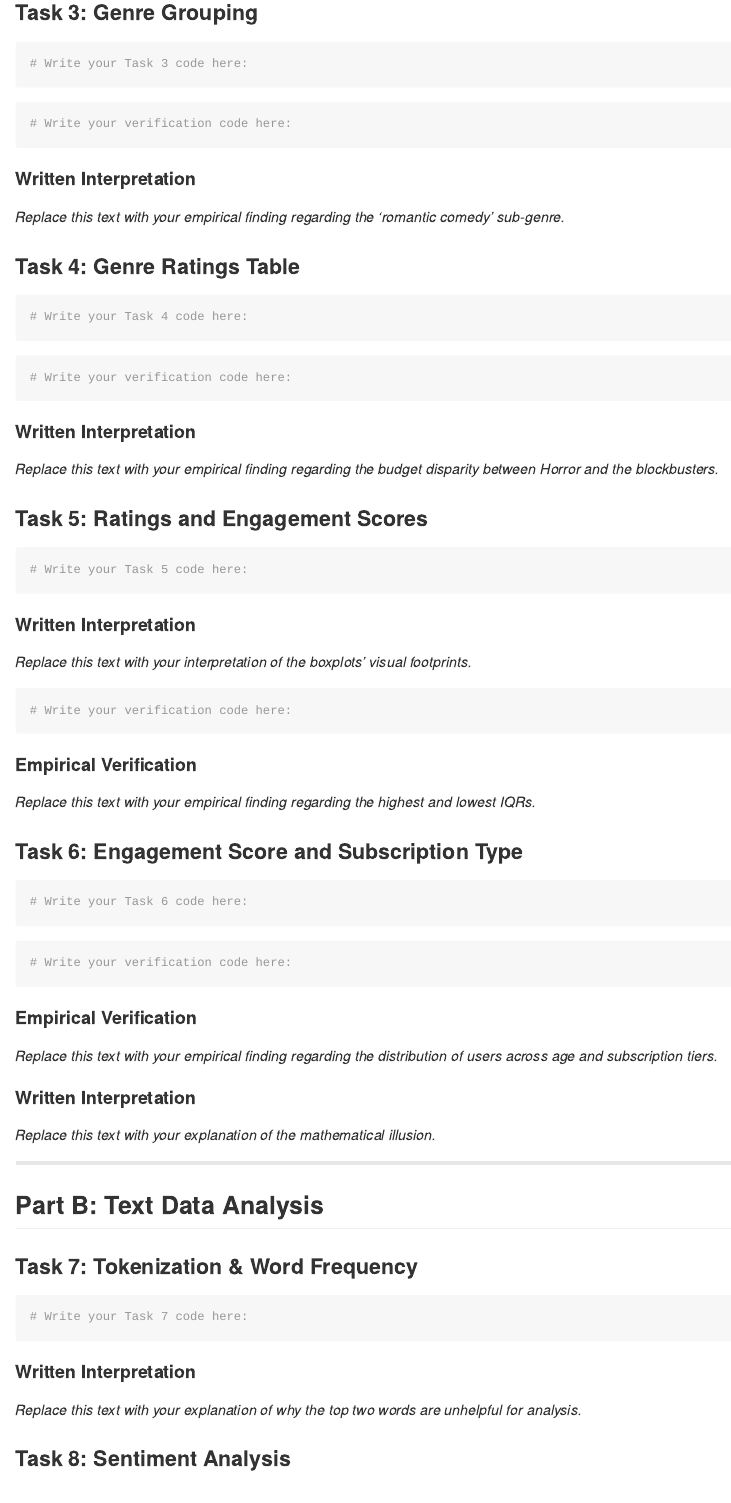
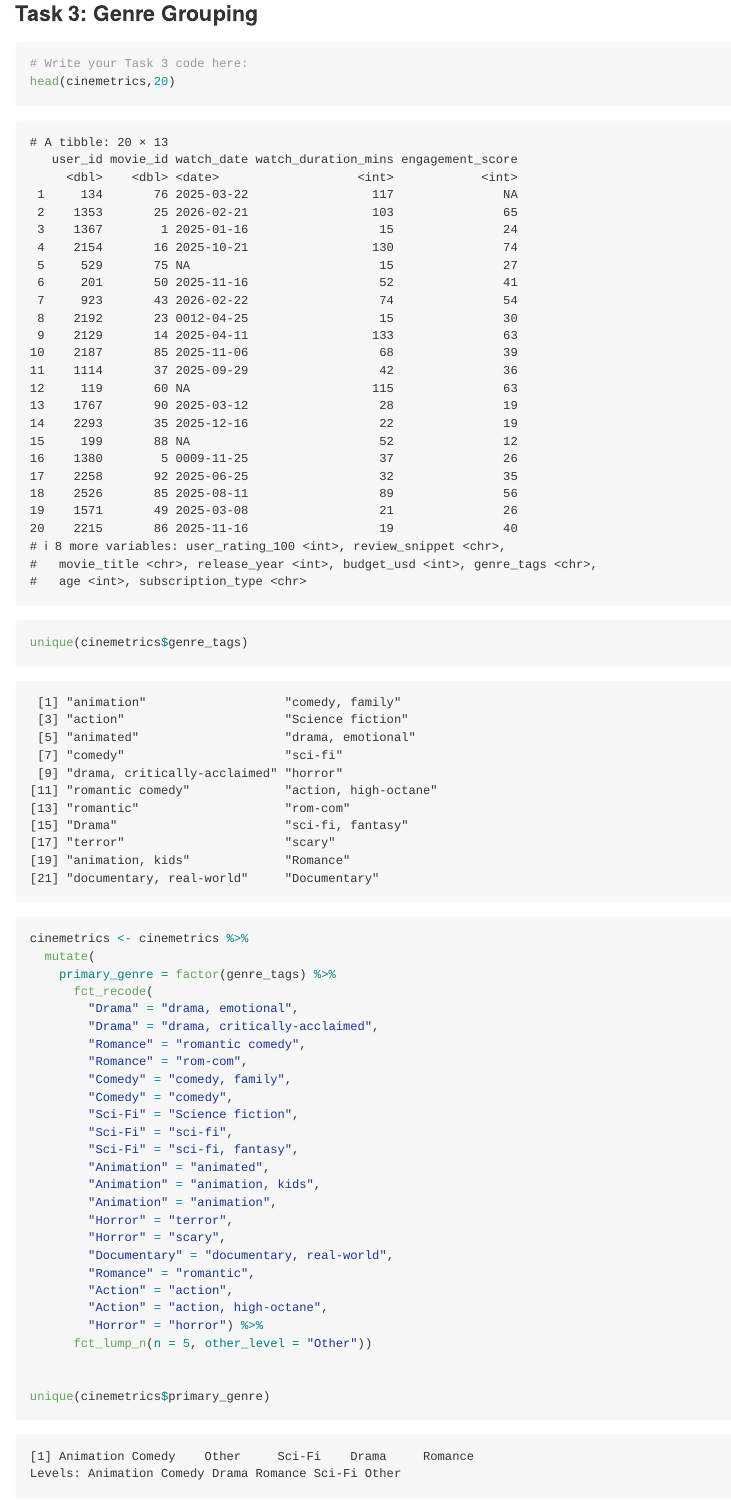
Before and after one commit to ewan-brett/Cinemetrics-Data-Science-Project, a Quarto document (coursework_01.qmd): the page in a window 1100 px wide, from 2970 px down before the commit and from 3770 px down after it, so that both start at the same text. The pictures show the output file coursework_01.md that the author committed with the source, drawn offline in the style of GitHub.

Commit message:
Task 3 partially completed

````diff
--- a/coursework_01.qmd
+++ b/coursework_01.qmd
@@ -83,0 +104,38 @@
+### Task 3: Genre Grouping
+
+<!--- DO NOT DELETE THIS LINE - TASK 3 ANCHOR --->
+
+```{r}
+#| label: task-3-code
+# Write your Task 3 code here:
+head(cinemetrics,20)
+
+unique(cinemetrics$genre_tags)
+
+cinemetrics <- cinemetrics %>%
+  mutate(
+    primary_genre = factor(genre_tags) %>%
+      fct_recode(
+        "Drama" = "drama, emotional",
+        "Drama" = "drama, critically-acclaimed",
+        "Romance" = "romantic comedy",
+        "Romance" = "rom-com",
+        "Comedy" = "comedy, family",
+        "Comedy" = "comedy",
+        "Sci-Fi" = "Science fiction",
+        "Sci-Fi" = "sci-fi",
+        "Sci-Fi" = "sci-fi, fantasy",
+        "Animation" = "animated",
+        "Animation" = "animation, kids",
+        "Animation" = "animation",
+        "Horror" = "terror",
+        "Horror" = "scary",
+        "Documentary" = "documentary, real-world",
+        "Romance" = "romantic",
+        "Action" = "action",
+        "Action" = "action, high-octane",
+        "Horror" = "horror") %>%
+      fct_lump_n(n = 5, other_level = "Other"))
+
+
+unique(cinemetrics$primary_genre)
@@ -92,27 +168,13 @@
 
 
-### Task 3: Genre Grouping
-<!--- DO NOT DELETE THIS LINE - TASK 3 ANCHOR --->
-
-```{r}
-#| label: task-3-code
-# Write your Task 3 code here:
 
 
-```
-
-```{r}
-#| label: task-3-verification
-# Write your verification code here:
+notes: without grouping romcom and romance, other is the largest group with 4225 entries. so useful to group them as romcom is like a subcategory of romance, when we do that romance has 2295and other is no longer the largest category. this will be more helpful to do analysis on.
 
 
-```
 
-<!--- WRITE YOUR WRITTEN ANSWER BELOW THIS LINE --->
 
-#### Written Interpretation
-
-*Replace this text with your empirical finding regarding the 'romantic comedy' sub-genre.*
+*
 
 
 ### Task 4: Genre Ratings Table
````
Also changed, not shown: coursework_01.md, coursework_01.qmd (44 more changed lines).
